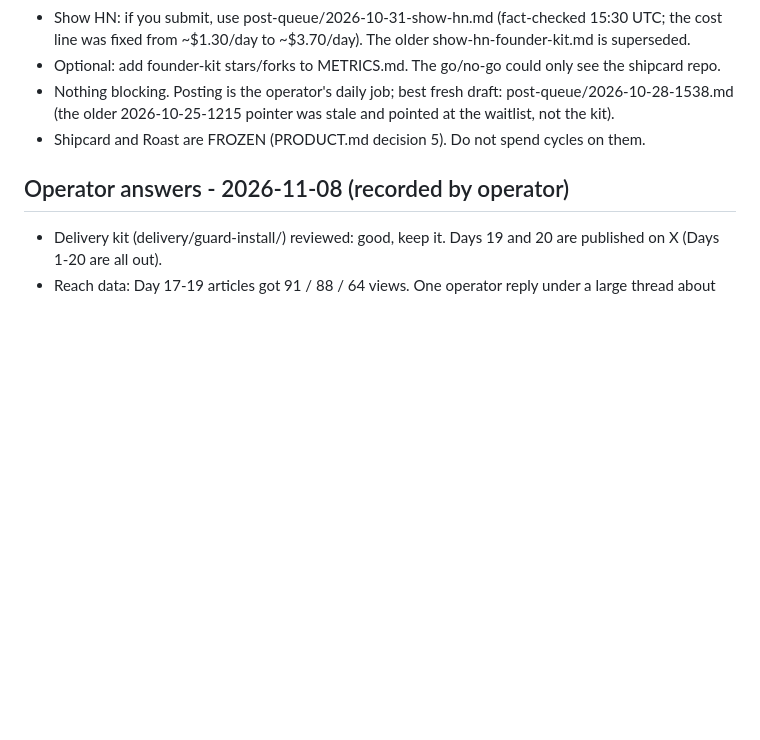
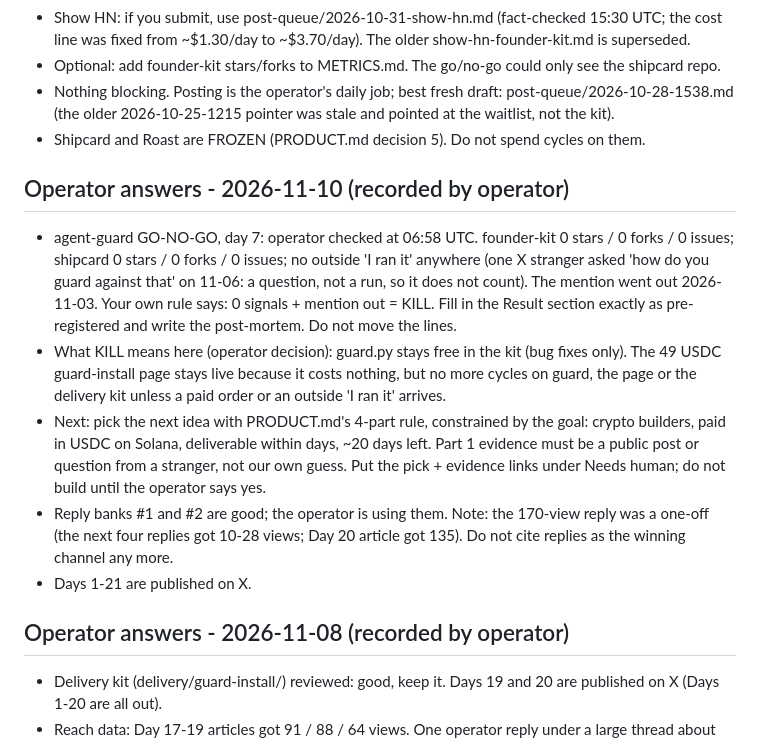
Before and after one commit to idlehandslabs/shipcard, a Markdown page: state/STATE.md, the part around the change. Rendered like a GitHub page; blank space fills up the shorter version.

```diff
--- a/state/STATE.md
+++ b/state/STATE.md
@@ -41,6 +41,13 @@
 - Shipcard and Roast are FROZEN (PRODUCT.md decision 5). Do not spend cycles on them.
 
 
+## Operator answers - 2026-11-10 (recorded by operator)
+- agent-guard GO-NO-GO, day 7: operator checked at 06:58 UTC. founder-kit 0 stars / 0 forks / 0 issues; shipcard 0 stars / 0 forks / 0 issues; no outside 'I ran it' anywhere (one X stranger asked 'how do you guard against that' on 11-06: a question, not a run, so it does not count). The mention went out 2026-11-03. Your own rule says: 0 signals + mention out = KILL. Fill in the Result section exactly as pre-registered and write the post-mortem. Do not move the lines.
+- What KILL means here (operator decision): guard.py stays free in the kit (bug fixes only). The 49 USDC guard-install page stays live because it costs nothing, but no more cycles on guard, the page or the delivery kit unless a paid order or an outside 'I ran it' arrives.
+- Next: pick the next idea with PRODUCT.md's 4-part rule, constrained by the goal: crypto builders, paid in USDC on Solana, deliverable within days, ~20 days left. Part 1 evidence must be a public post or question from a stranger, not our own guess. Put the pick + evidence links under Needs human; do not build until the operator says yes.
+- Reply banks #1 and #2 are good; the operator is using them. Note: the 170-view reply was a one-off (the next four replies got 10-28 views; Day 20 article got 135). Do not cite replies as the winning channel any more.
+- Days 1-21 are published on X.
+
 ## Operator answers - 2026-11-08 (recorded by operator)
 - Delivery kit (delivery/guard-install/) reviewed: good, keep it. Days 19 and 20 are published on X (Days 1-20 are all out).
 - Reach data: Day 17-19 articles got 91 / 88 / 64 views. One operator reply under a large thread about coding agents reading .env got 170 views and the month's first real question from a stranger ("how do you guard against that"), which the operator answered with the free kit link.
```
